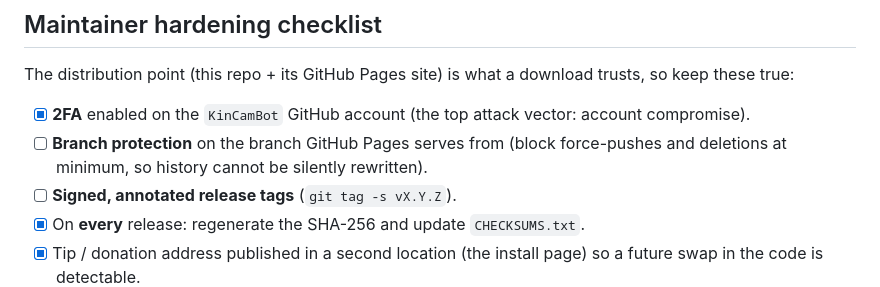
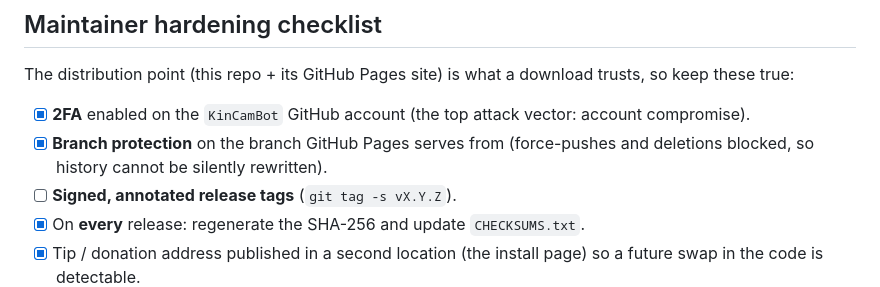
Before and after one commit to KinCamBot/kintara-camera, a Markdown page: SECURITY.md, the part around the change. GitHub-like rendering.

Commit message:
SECURITY.md: branch protection enabled (force-push + deletion blocked)

```diff
--- a/SECURITY.md
+++ b/SECURITY.md
@@ -53,8 +53,8 @@ The distribution point (this repo + its GitHub Pages site) is what a download tr
 true:
 
 - [x] **2FA** enabled on the `KinCamBot` GitHub account (the top attack vector: account compromise).
-- [ ] **Branch protection** on the branch GitHub Pages serves from (block force-pushes and
-      deletions at minimum, so history cannot be silently rewritten).
+- [x] **Branch protection** on the branch GitHub Pages serves from (force-pushes and deletions
+      blocked, so history cannot be silently rewritten).
 - [ ] **Signed, annotated release tags** (`git tag -s vX.Y.Z`).
 - [x] On **every** release: regenerate the SHA-256 and update `CHECKSUMS.txt`.
 - [x] Tip / donation address published in a second location (the install page) so a future swap in
```
